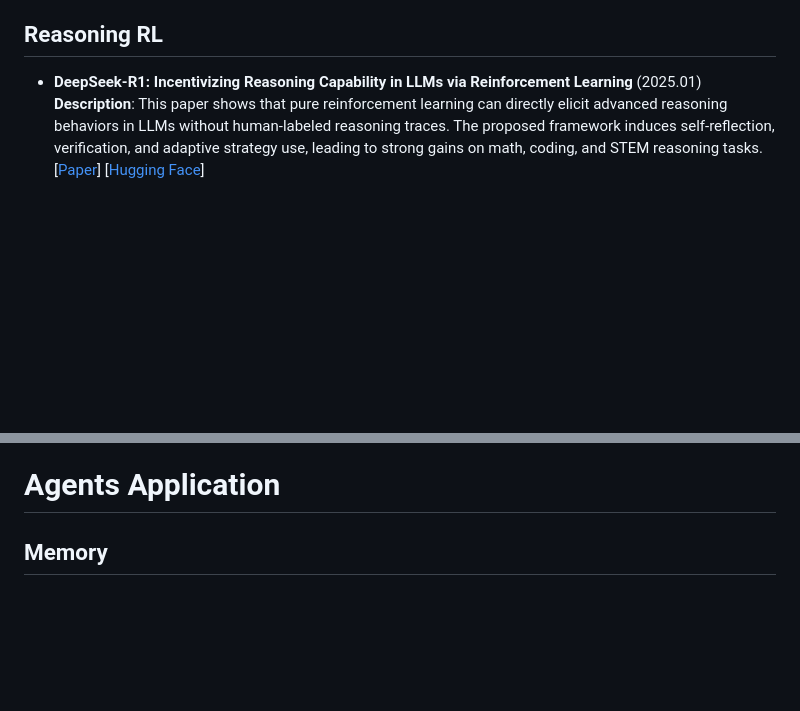
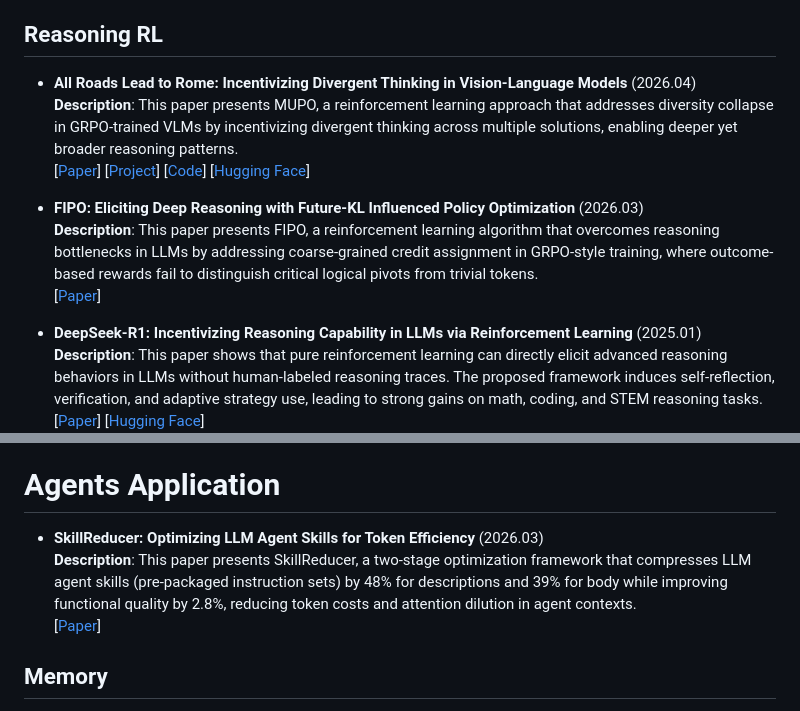
Before and after one commit to BrenchCC/Awesome-LLM-Research-Collections, a Markdown page: README.md, 2 parts joined by grey strips. GitHub-like rendering; blank space fills up the shorter version.

Commit message:
docs: add new papers on Reasoning RL and Agents Application sections in README

```diff
--- a/README.md
+++ b/README.md
@@ -170,6 +170,17 @@
   [[Paper](https://arxiv.org/abs/2601.07349)]
 
 ## Reasoning RL
+- **All Roads Lead to Rome: Incentivizing Divergent Thinking in Vision-Language Models** (2026.04) \
+  **Description**: This paper presents MUPO, a reinforcement learning approach that addresses diversity collapse in GRPO-trained VLMs by incentivizing divergent thinking across multiple solutions, enabling deeper yet broader reasoning patterns. \
+  [[Paper](https://arxiv.org/abs/2604.00479)]
+  [[Project](https://xytian1008.github.io/MUPO/)]
+  [[Code](https://github.com/xytian1008/MUPO)]
+  [[Hugging Face](https://huggingface.co/xytian1008/MUPO-Thinker-7B)]
+
+- **FIPO: Eliciting Deep Reasoning with Future-KL Influenced Policy Optimization** (2026.03) \
+  **Description**: This paper presents FIPO, a reinforcement learning algorithm that overcomes reasoning bottlenecks in LLMs by addressing coarse-grained credit assignment in GRPO-style training, where outcome-based rewards fail to distinguish critical logical pivots from trivial tokens. \
+  [[Paper](https://arxiv.org/abs/2603.19835)]
+
 - **DeepSeek-R1: Incentivizing Reasoning Capability in LLMs via Reinforcement Learning** (2025.01) \
   **Description**: This paper shows that pure reinforcement learning can directly elicit advanced reasoning behaviors in LLMs without human-labeled reasoning traces. The proposed framework induces self-reflection, verification, and adaptive strategy use, leading to strong gains on math, coding, and STEM reasoning tasks. \
   [[Paper](https://arxiv.org/abs/2501.12948)]
@@ -201,6 +212,10 @@
 
 # Agents Application
 
+- **SkillReducer: Optimizing LLM Agent Skills for Token Efficiency** (2026.03) \
+  **Description**: This paper presents SkillReducer, a two-stage optimization framework that compresses LLM agent skills (pre-packaged instruction sets) by 48% for descriptions and 39% for body while improving functional quality by 2.8%, reducing token costs and attention dilution in agent contexts. \
+  [[Paper](https://arxiv.org/abs/2603.29919)]
+
 ## Memory
 - **Beyond a Million Tokens: Benchmarking and Enhancing Long-Term Memory in LLMs** (2025.10) \
   **Description**: This paper introduces BEAM, a benchmark of long, coherent conversations and probing questions for evaluating long-term memory in LLMs, and proposes LIGHT, a memory framework with episodic memory, working memory, and a scratchpad. Together, they expose long-context memory limitations and improve performance on long-horizon conversational reasoning tasks. \
```
